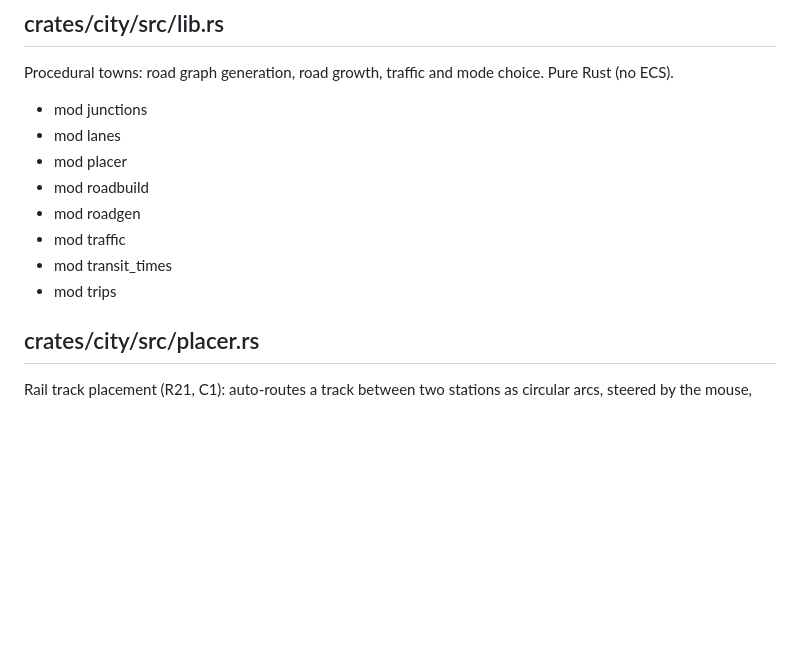
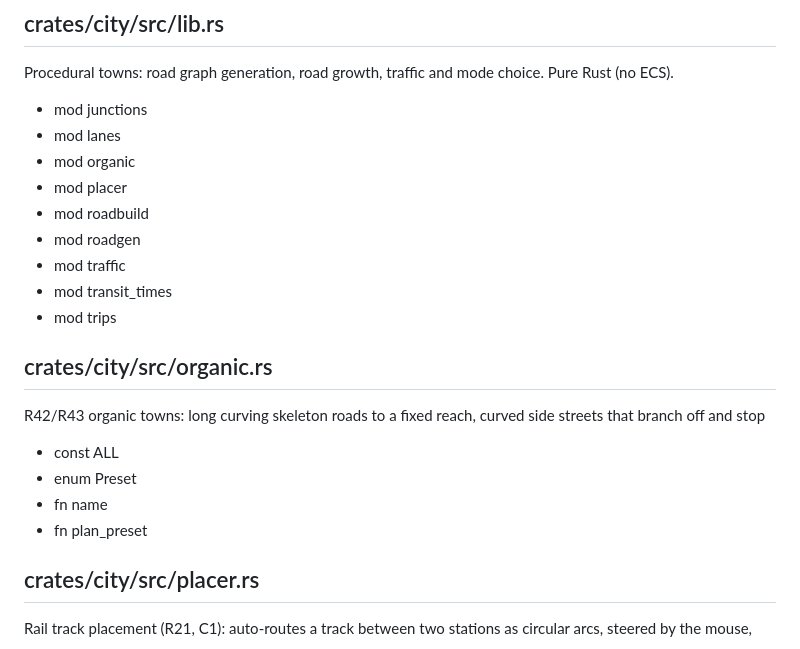
Before and after one commit to jaimasters/macrometro, a Markdown page: docs/CORPUS.md, the part around the change. Rendered like a GitHub page; blank space fills up the shorter version.

Commit message:
R29 docs: requirements row + regenerated corpus
Co-Authored-By: Claude Opus 5.5 <noreply@anthropic.com>

```diff
--- a/docs/CORPUS.md
+++ b/docs/CORPUS.md
@@ -223,12 +223,20 @@ R24 road lane classes. A class sets capacity, speed and width; upgrading an edge
 Procedural towns: road graph generation, road growth, traffic and mode choice. Pure Rust (no ECS).
 - mod junctions
 - mod lanes
+- mod organic
 - mod placer
 - mod roadbuild
 - mod roadgen
 - mod traffic
 - mod transit_times
 - mod trips
+
+## crates/city/src/organic.rs
+R42/R43 organic towns: long curving skeleton roads to a fixed reach, curved side streets that branch off and stop
+- const ALL
+- enum Preset
+- fn name
+- fn plan_preset
 
 ## crates/city/src/placer.rs
 Rail track placement (R21, C1): auto-routes a track between two stations as circular arcs, steered by the mouse,
```
Also changed, not shown: docs/REQUIREMENTS.md (+1 -1 lines).
